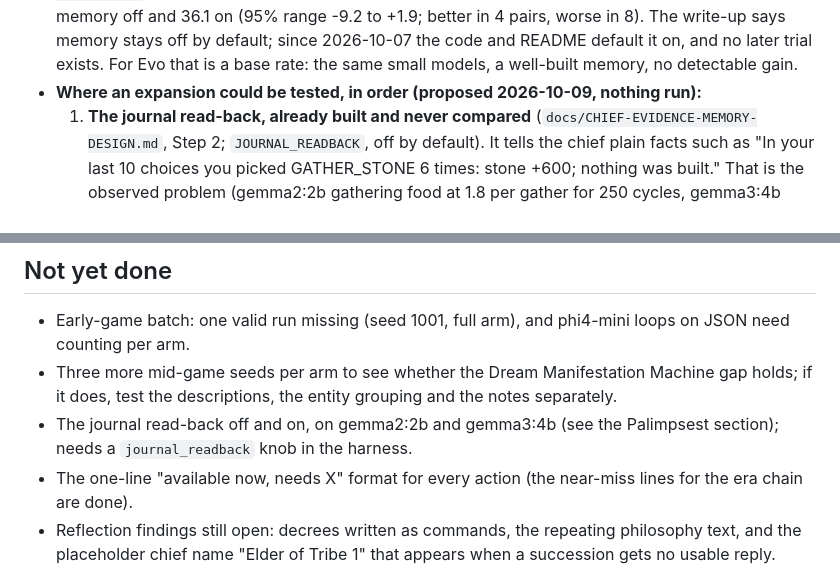
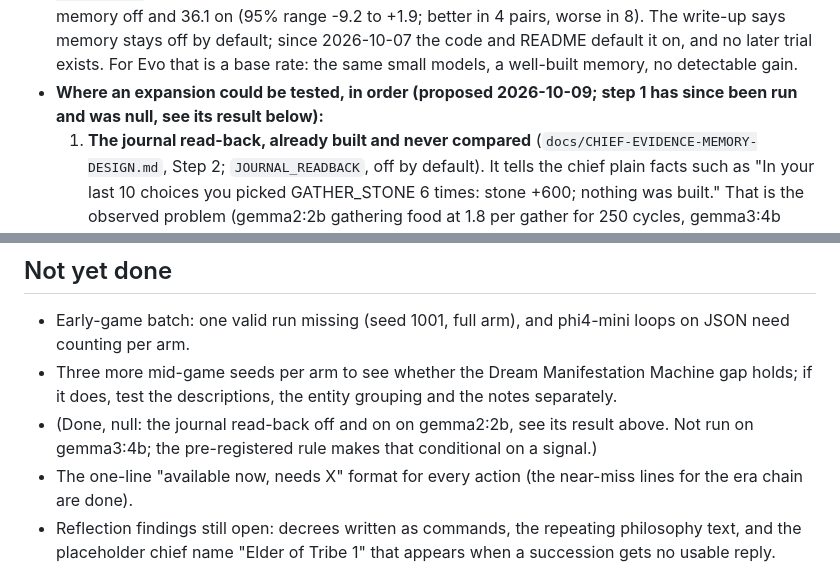
Before and after one commit to ScottColeSW/Evo, a Markdown page: docs/PROMPT-FORMAT-AB-2026-10-09.md, 2 parts joined by grey strips. Drawn GitHub-style.

```diff
--- a/docs/PROMPT-FORMAT-AB-2026-10-09.md
+++ b/docs/PROMPT-FORMAT-AB-2026-10-09.md
@@ -142,7 +142,7 @@ question was whether it would help here.
   gemma2:2b, a forced-combat scenario) scored 40.0 with memory off and 36.1 on (95% range -9.2 to +1.9; better in 4 pairs, worse in 8). The write-up says memory stays
   off by default; since 2026-10-07 the code and README default it on, and no later trial exists. For Evo that is a base rate: the same small models, a well-built memory,
   no detectable gain.
-- **Where an expansion could be tested, in order (proposed 2026-10-09, nothing run):**
+- **Where an expansion could be tested, in order (proposed 2026-10-09; step 1 has since been run and was null, see its result below):**
   1. **The journal read-back, already built and never compared** (`docs/CHIEF-EVIDENCE-MEMORY-DESIGN.md`, Step 2; `JOURNAL_READBACK`, off by default). It tells the
      chief plain facts such as "In your last 10 choices you picked GATHER_STONE 6 times: stone +600; nothing was built." That is the observed problem (gemma2:2b
      gathering food at 1.8 per gather for 250 cycles, gemma3:4b repeating TRADE and RAID with a keep on the menu). Run it off and on with the harness on gemma2:2b
@@ -212,7 +235,7 @@ Early game, phi4-mini:3.8b, 250 cycles (latency affected by extra resident model
 - Early-game batch: one valid run missing (seed 1001, full arm), and phi4-mini loops on JSON need counting per arm.
 - Three more mid-game seeds per arm to see whether the Dream Manifestation Machine gap holds; if it does, test the descriptions, the entity grouping and the
   notes separately.
-- The journal read-back off and on, on gemma2:2b and gemma3:4b (see the Palimpsest section); needs a `journal_readback` knob in the harness.
+- (Done, null: the journal read-back off and on on gemma2:2b, see its result above. Not run on gemma3:4b; the pre-registered rule makes that conditional on a signal.)
 - The one-line "available now, needs X" format for every action (the near-miss lines for the era chain are done).
 - Reflection findings still open: decrees written as commands, the repeating philosophy text, and the placeholder chief name "Elder of Tribe 1" that appears
   when a succession gets no usable reply.
```
Also changed, not shown: other parts of docs/PROMPT-FORMAT-AB-2026-10-09.md (+24 -1 lines).
